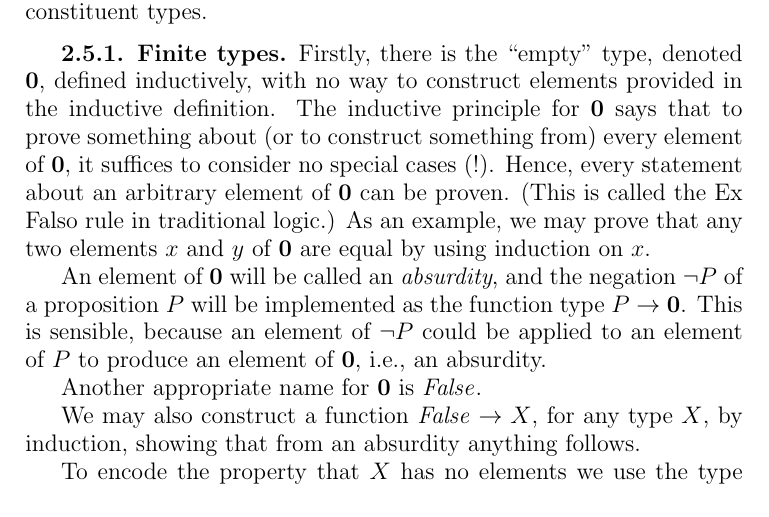
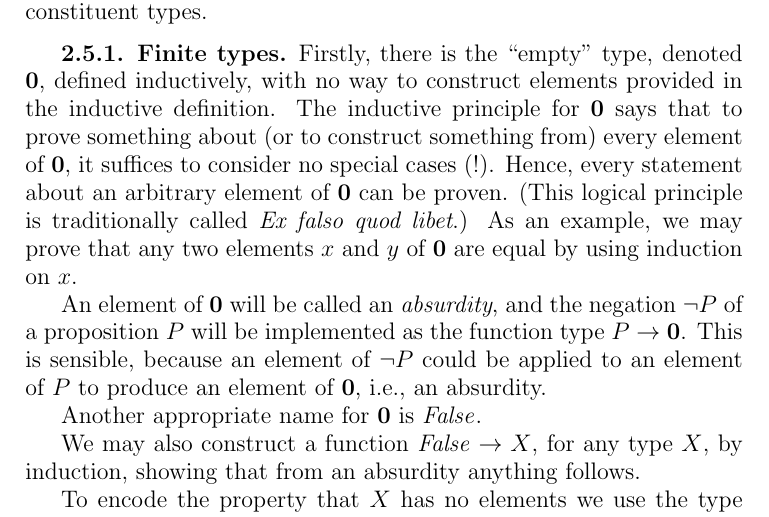
Before and after one commit to UniMath/SymmetryBook, a LaTeX thesis (book.tex, which reads intro-uf.tex): part of page 15 of 135, cut so that both start at the same text. Compiled offline with pdfLaTeX.

Commit message:
ex falso ...

```diff
--- a/intro-uf.tex
+++ b/intro-uf.tex
@@ -304,8 +304,7 @@ equality in the constituent types.
 \label{sec:finite-types}
 Firstly, there is the ``empty'' type, denoted $\bn{0} $, defined inductively, with no way to construct elements provided in the inductive
 definition.  The inductive principle for $\bn{0} $ says that to prove something about (or to construct something from) every element of
-$\bn{0} $, it suffices to consider no special cases (!).  Hence, every statement about an arbitrary element of $\bn{0} $ can be proven. (This is called the Ex Falso
-rule in traditional logic.) As
+$\bn{0} $, it suffices to consider no special cases (!).  Hence, every statement about an arbitrary element of $\bn{0} $ can be proven. (This logical principle is traditionally called {\em Ex falso quod libet}.) As
 an example, we may prove that any two elements $x$ and $y$ of $\bn{0} $ are equal by using induction on $x$.
 
 An element of $\bn{0} $ will be called an \emph{absurdity}, and the negation $\neg P$ of a proposition $P$ will be implemented as the function
```
